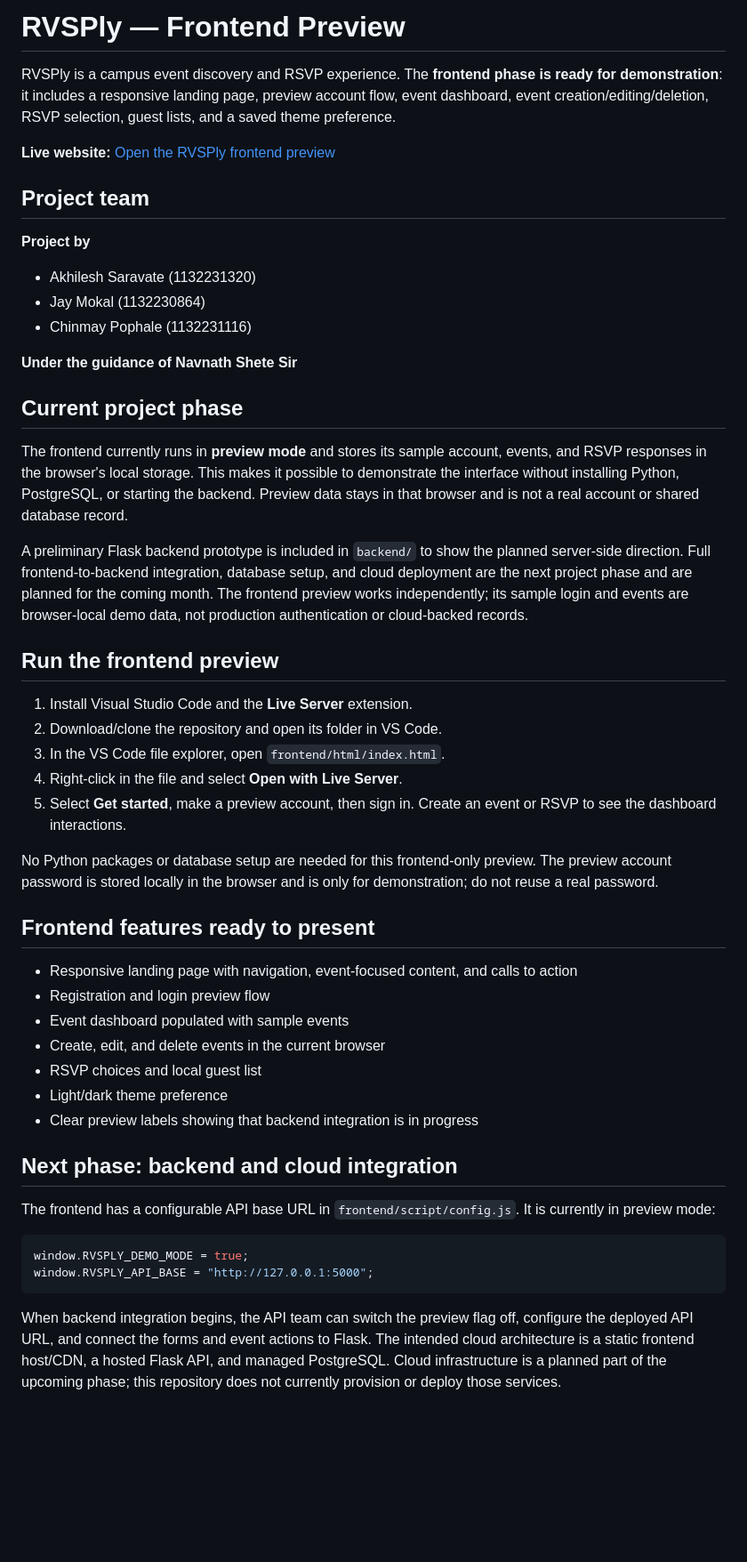
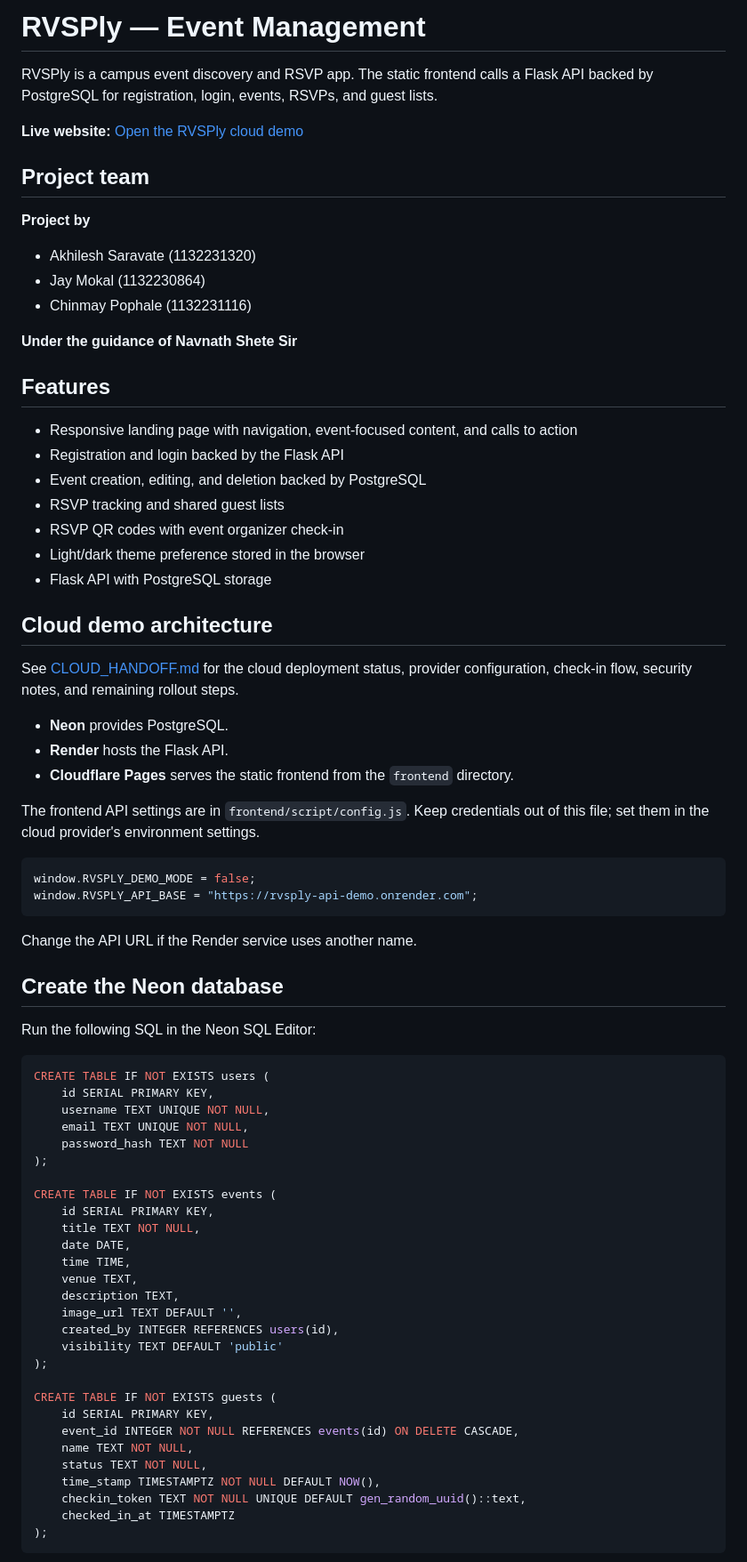
Before and after one commit to akhileshsaravate/RVSPly-Event-Management, a Markdown page: README.md, the part around one of its changes. Shown at 89% size. Drawn GitHub-style; blank space fills up the shorter version.

````diff
--- a/README.md
+++ b/README.md
@@ -1,8 +1,8 @@
-# RVSPly — Frontend Preview
+# RVSPly — Event Management
 
-RVSPly is a campus event discovery and RSVP experience. The **frontend phase is ready for demonstration**: it includes a responsive landing page, preview account flow, event dashboard, event creation/editing/deletion, RSVP selection, guest lists, and a saved theme preference.
+RVSPly is a campus event discovery and RSVP app. The static frontend calls a Flask API backed by PostgreSQL for registration, login, events, RSVPs, and guest lists.
 
-**Live website:** [Open the RVSPly frontend preview](https://akhileshsaravate.github.io/RVSPly-Event-Management/html/)
+**Live website:** [Open the RVSPly cloud demo](https://rvsply-event-management-demo.pages.dev/html/)
 
 ## Project team
 
@@ -14,39 +14,65 @@ RVSPly is a campus event discovery and RSVP experience. The **frontend phase is
 
 **Under the guidance of Navnath Shete Sir**
 
-## Current project phase
-
-The frontend currently runs in **preview mode** and stores its sample account, events, and RSVP responses in the browser's local storage. This makes it possible to demonstrate the interface without installing Python, PostgreSQL, or starting the backend. Preview data stays in that browser and is not a real account or shared database record.
-
-A preliminary Flask backend prototype is included in `backend/` to show the planned server-side direction. Full frontend-to-backend integration, database setup, and cloud deployment are the next project phase and are planned for the coming month. The frontend preview works independently; its sample login and events are browser-local demo data, not production authentication or cloud-backed records.
-
-## Run the frontend preview
-
-1. Install Visual Studio Code and the **Live Server** extension.
-2. Download/clone the repository and open its folder in VS Code.
-3. In the VS Code file explorer, open `frontend/html/index.html`.
-4. Right-click in the file and select **Open with Live Server**.
-5. Select **Get started**, make a preview account, then sign in. Create an event or RSVP to see the dashboard interactions.
-
-No Python packages or database setup are needed for this frontend-only preview. The preview account password is stored locally in the browser and is only for demonstration; do not reuse a real password.
-
-## Frontend features ready to present
+## Features
 
 - Responsive landing page with navigation, event-focused content, and calls to action
-- Registration and login preview flow
-- Event dashboard populated with sample events
-- Create, edit, and delete events in the current browser
-- RSVP choices and local guest list
-- Light/dark theme preference
-- Clear preview labels showing that backend integration is in progress
+- Registration and login backed by the Flask API
+- Event creation, editing, and deletion backed by PostgreSQL
+- RSVP tracking and shared guest lists
+- RSVP QR codes with event organizer check-in
+- Light/dark theme preference stored in the browser
+- Flask API with PostgreSQL storage
 
-## Next phase: backend and cloud integration
+## Cloud demo architecture
 
-The frontend has a configurable API base URL in `frontend/script/config.js`. It is currently in preview mode:
+See [CLOUD_HANDOFF.md](CLOUD_HANDOFF.md) for the cloud deployment status, provider configuration, check-in flow, security notes, and remaining rollout steps.
+
+- **Neon** provides PostgreSQL.
+- **Render** hosts the Flask API.
+- **Cloudflare Pages** serves the static frontend from the `frontend` directory.
+
+The frontend API settings are in `frontend/script/config.js`. Keep credentials out of this file; set them in the cloud provider's environment settings.
 
 ```js
-window.RVSPLY_DEMO_MODE = true;
-window.RVSPLY_API_BASE = "http://127.0.0.1:5000";
+window.RVSPLY_DEMO_MODE = false;
+window.RVSPLY_API_BASE = "https://rvsply-api-demo.onrender.com";
 ```
 
-When backend integration begins, the API team can switch the preview flag off, configure the deployed API URL, and connect the forms and event actions to Flask. The intended cloud architecture is a static frontend host/CDN, a hosted Flask API, and managed PostgreSQL. Cloud infrastructure is a planned part of the upcoming phase; this repository does not currently provision or deploy those services.
+Change the API URL if the Render service uses another name.
+
+## Create the Neon database
+
+Run the following SQL in the Neon SQL Editor:
+
+```sql
+CREATE TABLE IF NOT EXISTS users (
+    id SERIAL PRIMARY KEY,
+    username TEXT UNIQUE NOT NULL,
+    email TEXT UNIQUE NOT NULL,
+    password_hash TEXT NOT NULL
+);
+
+CREATE TABLE IF NOT EXISTS events (
+    id SERIAL PRIMARY KEY,
+    title TEXT NOT NULL,
+    date DATE,
+    time TIME,
+    venue TEXT,
+    description TEXT,
+    image_url TEXT DEFAULT '',
+    created_by INTEGER REFERENCES users(id),
+    visibility TEXT DEFAULT 'public'
+);
+
+CREATE TABLE IF NOT EXISTS guests (
+    id SERIAL PRIMARY KEY,
+    event_id INTEGER NOT NULL REFERENCES events(id) ON DELETE CASCADE,
+    name TEXT NOT NULL,
+    status TEXT NOT NULL,
+    time_stamp TIMESTAMPTZ NOT NULL DEFAULT NOW(),
+    checkin_token TEXT NOT NULL UNIQUE DEFAULT gen_random_uuid()::text,
+    checked_in_at TIMESTAMPTZ
+);
+```
+
````
Also changed, not shown: other parts of README.md (+31 -7 lines).
